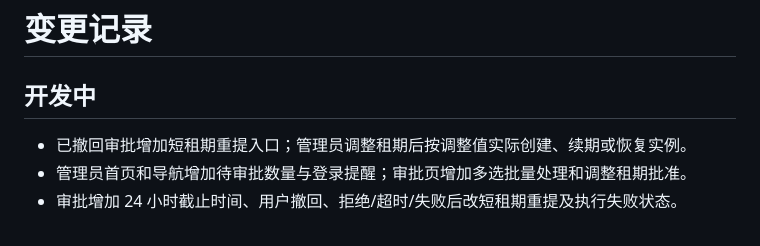
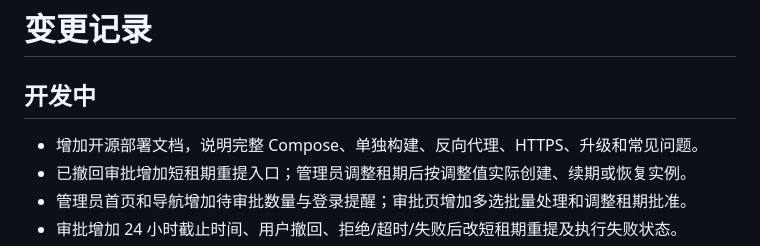
Before and after one commit to lixiaokun777/vmp-frontend, a Markdown page: CHANGELOG.md, the part around the change. GitHub-like rendering.

```diff
--- a/CHANGELOG.md
+++ b/CHANGELOG.md
@@ -2,6 +2,7 @@
 
 ## 开发中
 
+- 增加开源部署文档，说明完整 Compose、单独构建、反向代理、HTTPS、升级和常见问题。
 - 已撤回审批增加短租期重提入口；管理员调整租期后按调整值实际创建、续期或恢复实例。
 - 管理员首页和导航增加待审批数量与登录提醒；审批页增加多选批量处理和调整租期批准。
 - 审批增加 24 小时截止时间、用户撤回、拒绝/超时/失败后改短租期重提及执行失败状态。
```
Also changed, not shown: README.md (+4 -0 lines), docs/部署.md (added, +106 -0 lines).
